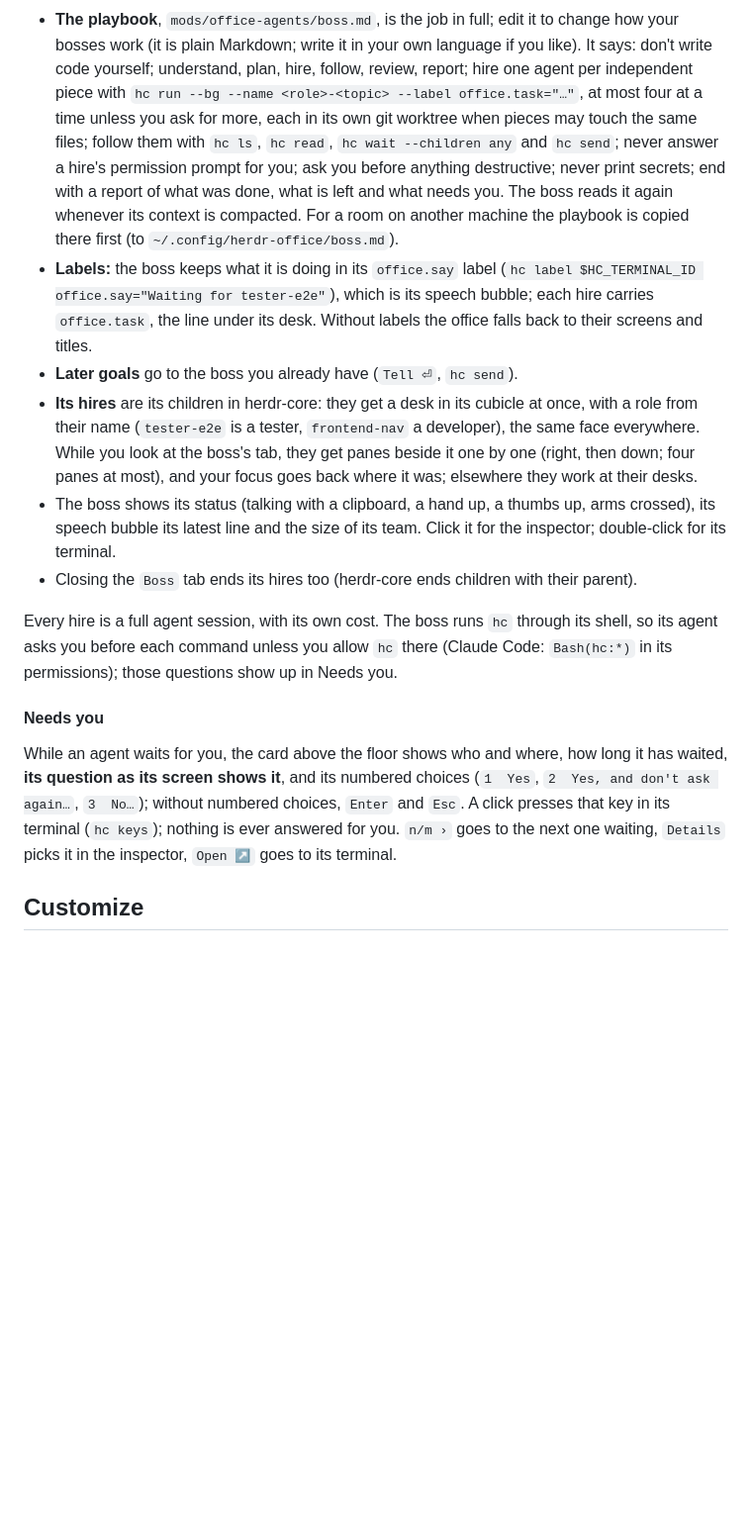
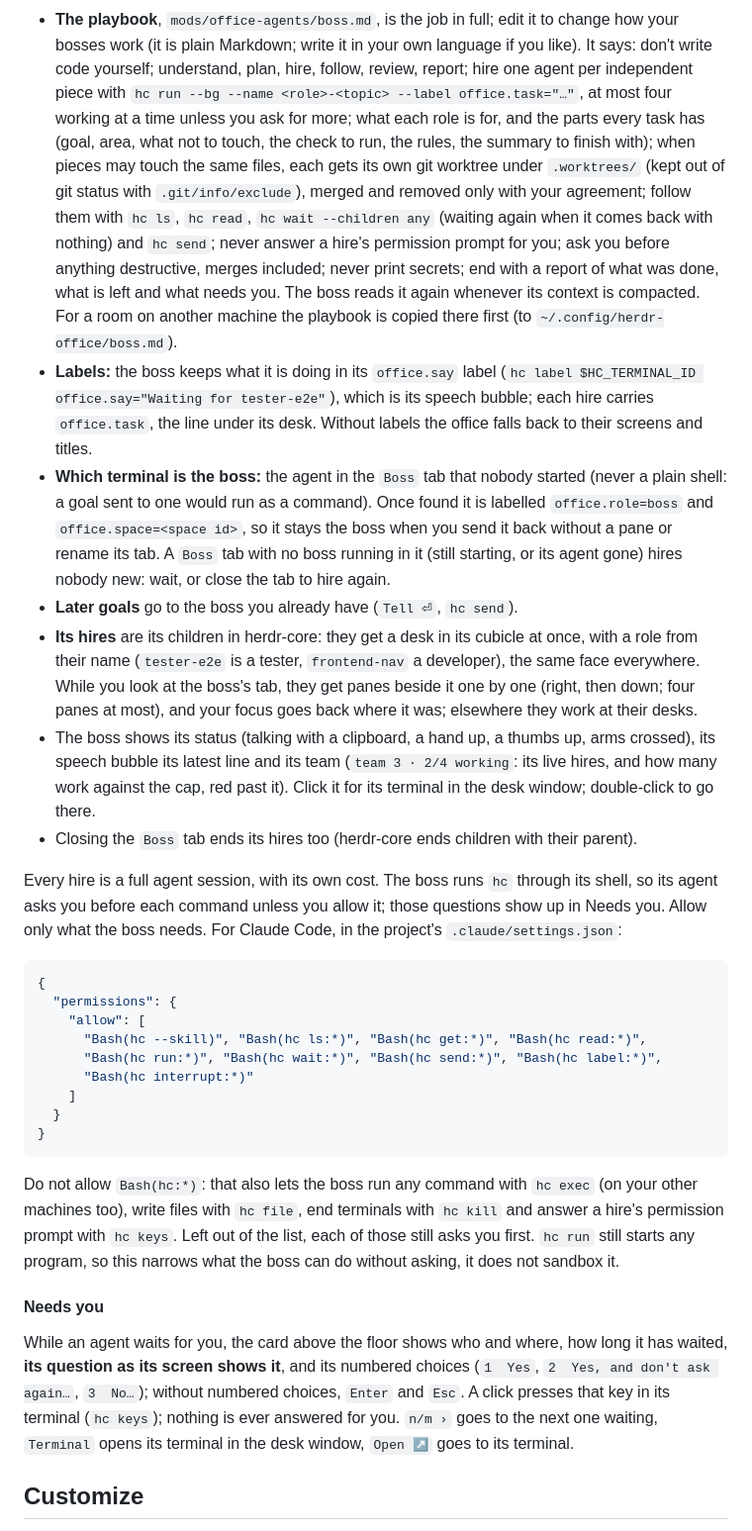
Before and after one commit to bboydanced/herdr-office, a Markdown page: README.md, the part around one of its changes. Shown at 99% size. Rendered like a GitHub page; blank space fills up the shorter version.

````diff
--- a/README.md
+++ b/README.md
@@ -197,18 +198,29 @@ another; `●` marks rooms that have one).
   to change how your bosses work (it is plain Markdown; write it in your own
   language if you like). It says: don't write code yourself; understand, plan,
   hire, follow, review, report; hire one agent per independent piece with `hc
-  run --bg --name <role>-<topic> --label office.task="…"`, at most four at a
-  time unless you ask for more, each in its own git worktree when pieces may
-  touch the same files; follow them with `hc ls`, `hc read`, `hc wait
-  --children any` and `hc send`; never answer a hire's permission prompt for
-  you; ask you before anything destructive; never print secrets; end with a
-  report of what was done, what is left and what needs you. The boss reads it
+  run --bg --name <role>-<topic> --label office.task="…"`, at most four
+  working at a time unless you ask for more; what each role is for, and the
+  parts every task has (goal, area, what not to touch, the check to run, the
+  rules, the summary to finish with); when pieces may touch the same files,
+  each gets its own git worktree under `.worktrees/` (kept out of git status
+  with `.git/info/exclude`), merged and removed only with your agreement;
+  follow them with `hc ls`, `hc read`, `hc wait --children any` (waiting
+  again when it comes back with nothing) and `hc send`; never answer a hire's
+  permission prompt for you; ask you before anything destructive, merges
+  included; never print secrets; end with a report of what was done, what is
+  left and what needs you. The boss reads it
   again whenever its context is compacted. For a room on another machine the
   playbook is copied there first (to `~/.config/herdr-office/boss.md`).
 - **Labels:** the boss keeps what it is doing in its `office.say` label (`hc
   label $HC_TERMINAL_ID office.say="Waiting for tester-e2e"`), which is its
   speech bubble; each hire carries `office.task`, the line under its desk.
   Without labels the office falls back to their screens and titles.
+- **Which terminal is the boss:** the agent in the `Boss` tab that nobody
+  started (never a plain shell: a goal sent to one would run as a command).
+  Once found it is labelled `office.role=boss` and `office.space=<space id>`,
+  so it stays the boss when you send it back without a pane or rename its tab.
+  A `Boss` tab with no boss running in it (still starting, or its agent gone)
+  hires nobody new: wait, or close the tab to hire again.
 - **Later goals** go to the boss you already have (`Tell ⏎`, `hc send`).
 - **Its hires** are its children in herdr-core: they get a desk in its
   cubicle at once, with a role from their name (`tester-e2e` is a tester,
@@ -217,15 +229,36 @@ another; `●` marks rooms that have one).
   panes at most), and your focus goes back where it was; elsewhere they work
   at their desks.
 - The boss shows its status (talking with a clipboard, a hand up, a thumbs up,
-  arms crossed), its speech bubble its latest line and the size of its team.
-  Click it for the inspector; double-click for its terminal.
+  arms crossed), its speech bubble its latest line and its team (`team 3 ·
+  2/4 working`: its live hires, and how many work against the cap, red past
+  it).
+  Click it for its terminal in the desk window; double-click to go there.
 - Closing the `Boss` tab ends its hires too (herdr-core ends children with
   their parent).
 
 Every hire is a full agent session, with its own cost. The boss runs `hc`
 through its shell, so its agent asks you before each command unless you allow
-`hc` there (Claude Code: `Bash(hc:*)` in its permissions); those questions show
-up in Needs you.
+it; those questions show up in Needs you. Allow only what the boss needs.
+For Claude Code, in the project's `.claude/settings.json`:
+
+```json
+{
+  "permissions": {
+    "allow": [
+      "Bash(hc --skill)", "Bash(hc ls:*)", "Bash(hc get:*)", "Bash(hc read:*)",
+      "Bash(hc run:*)", "Bash(hc wait:*)", "Bash(hc send:*)", "Bash(hc label:*)",
+      "Bash(hc interrupt:*)"
+    ]
+  }
+}
+```
+
+Do not allow `Bash(hc:*)`: that also lets the boss run any command with `hc
+exec` (on your other machines too), write files with `hc file`, end terminals
+with `hc kill` and answer a hire's permission prompt with `hc keys`. Left out
+of the list, each of those still asks you first. `hc run` still starts any
+program, so this narrows what the boss can do without asking, it does not
+sandbox it.
 
 #### Needs you
 
@@ -234,7 +267,8 @@ how long it has waited, **its question as its screen shows it**, and its
 numbered choices (`1  Yes`, `2  Yes, and don't ask again…`, `3  No…`); without
 numbered choices, `Enter` and `Esc`. A click presses that key in its terminal
 (`hc keys`); nothing is ever answered for you. `n/m ›` goes to the next one
-waiting, `Details` picks it in the inspector, `Open ↗` goes to its terminal.
+waiting, `Terminal` opens its terminal in the desk window, `Open ↗` goes to
+its terminal.
 
 ## Customize
 
````
Also changed, not shown: other parts of README.md (+25 -23 lines), mods/office-agents/boss.md (+64 -20 lines), layouts/office.png, preview.png, 5 other files.
